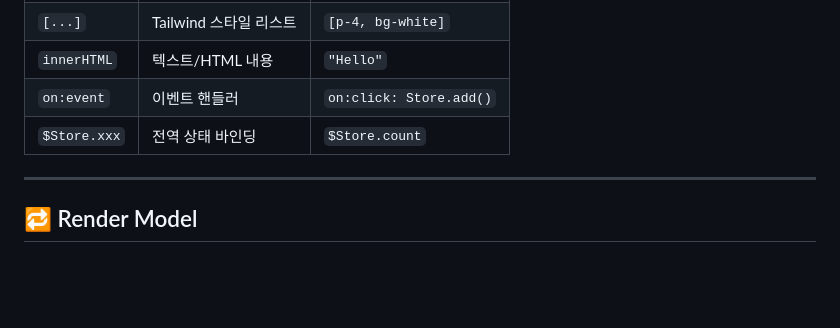
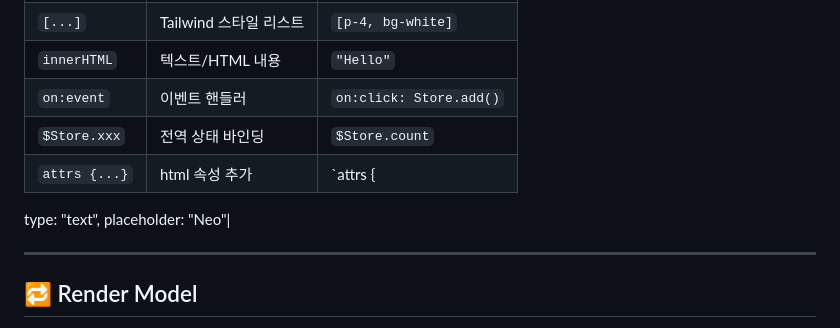
Before and after one commit to Neojs-framework/Neo-v2, a Markdown page: README.md, the part around the change. GitHub-like rendering; blank space fills up the shorter version.

Commit message:
README.md 업데이트

```diff
--- a/README.md
+++ b/README.md
@@ -120,6 +120,9 @@ Neo는 UI 선언만 담당합니다.
 | `innerHTML` | 텍스트/HTML 내용 | `"Hello"` |
 | `on:event` | 이벤트 핸들러 | `on:click: Store.add()` |
 | `$Store.xxx` | 전역 상태 바인딩 | `$Store.count` |
+| `attrs {...}` | html 속성 추가 | `attrs {
+type: "text",
+placeholder: "Neo"|
 
 ---
 
```
